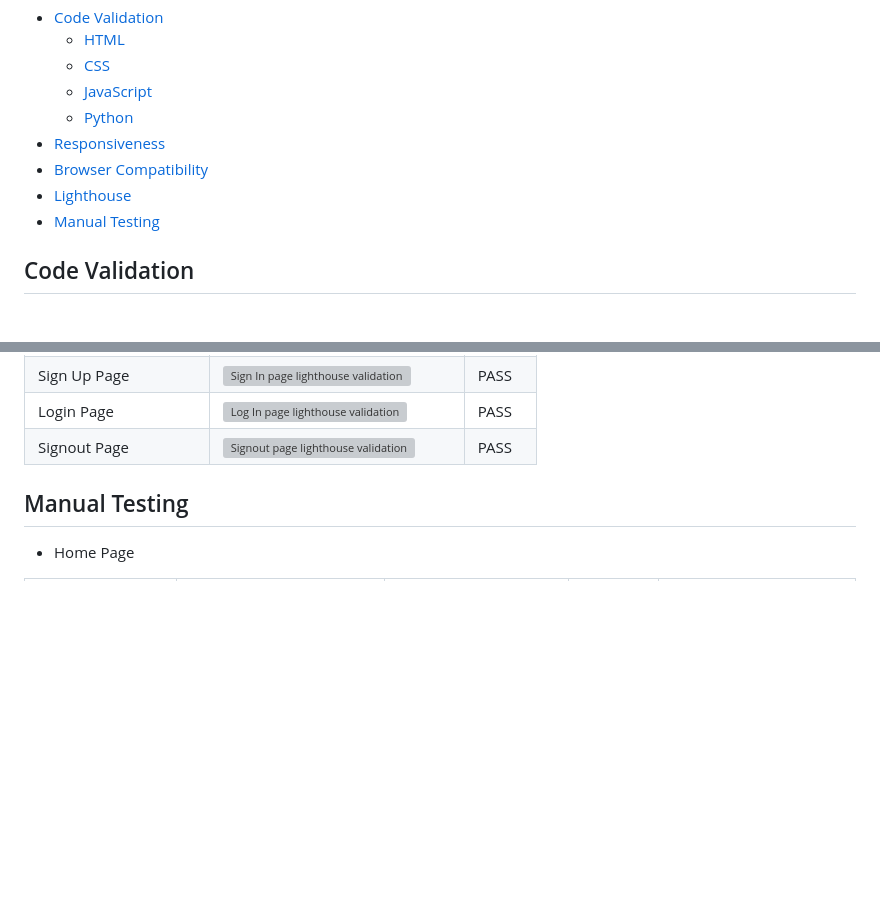
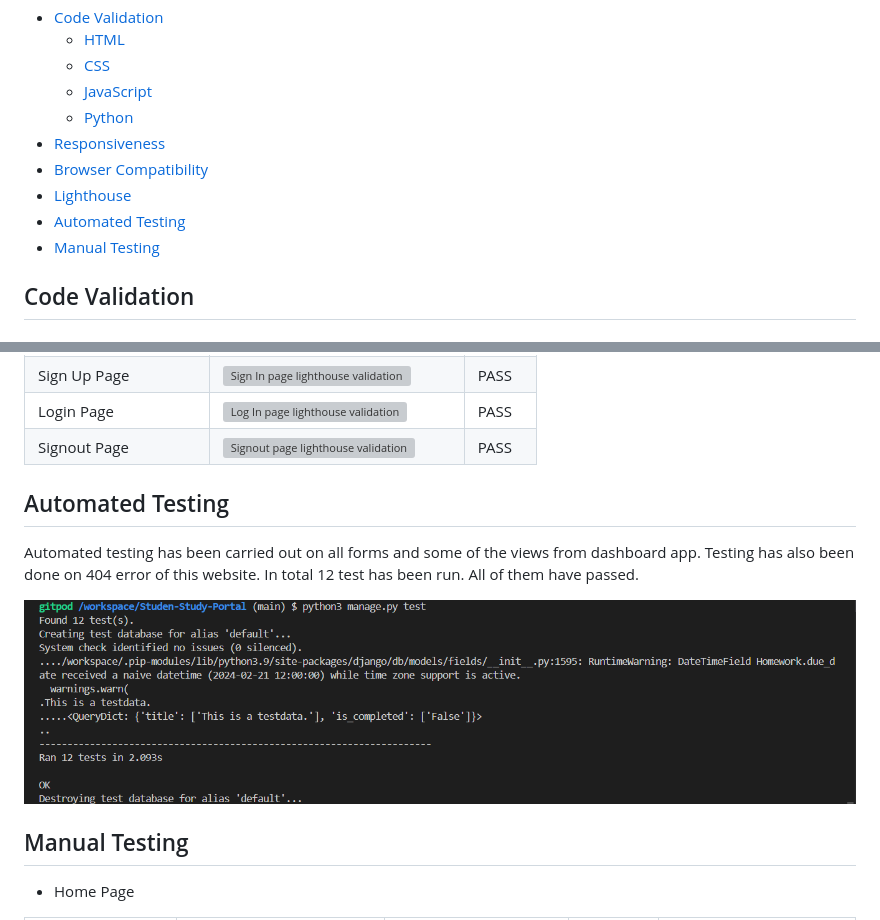
Before and after one commit to sari-rahul/Studen-Study-Portal, a Markdown page: TESTING.md, 2 parts joined by grey strips. Rendered like a GitHub page; pictures changed too: static/images/readme_images/ssp-auto-test.png (added); blank space fills up the shorter version; grey boxes are pictures that could not be loaded.

Commit message:
Add 404 error auto test

```diff
--- a/TESTING.md
+++ b/TESTING.md
@@ -9,6 +9,7 @@ Go back to [README.md](/README.md)
 - [Responsiveness](#responsiveness)
 - [Browser Compatibility](#browser-compatibility)
 - [Lighthouse](#lighthouse)
+- [Automated Testing](#automated-testing)
 - [Manual Testing](#manual-testing)
 
 ## Code Validation
@@ -81,6 +82,12 @@ Further testing was done on mobile to confirm all is working as expected.
 |Sign Up Page|![Sign In  page lighthouse validation](static/images/readme_images/test-results/ssp-lighthouse-signup.png)|PASS|
 |Login Page|![Log In page lighthouse validation](static/images/readme_images/test-results/ssp-lighthouse-signin.png)|PASS|
 |Signout Page|![Signout page lighthouse validation](static/images/readme_images/test-results/ssp-lighthouse-signout.png)|PASS|
+
+
+## Automated Testing
+Automated testing has been carried out on all forms and some of the views from dashboard app. Testing has also been done on 404 error of this website. In total 12 test has been run. All of them have passed.
+
+![Automated test result](static/images/readme_images/ssp-auto-test.png)
 
 
 ## Manual Testing
```
Also changed, not shown: 3 other files.
